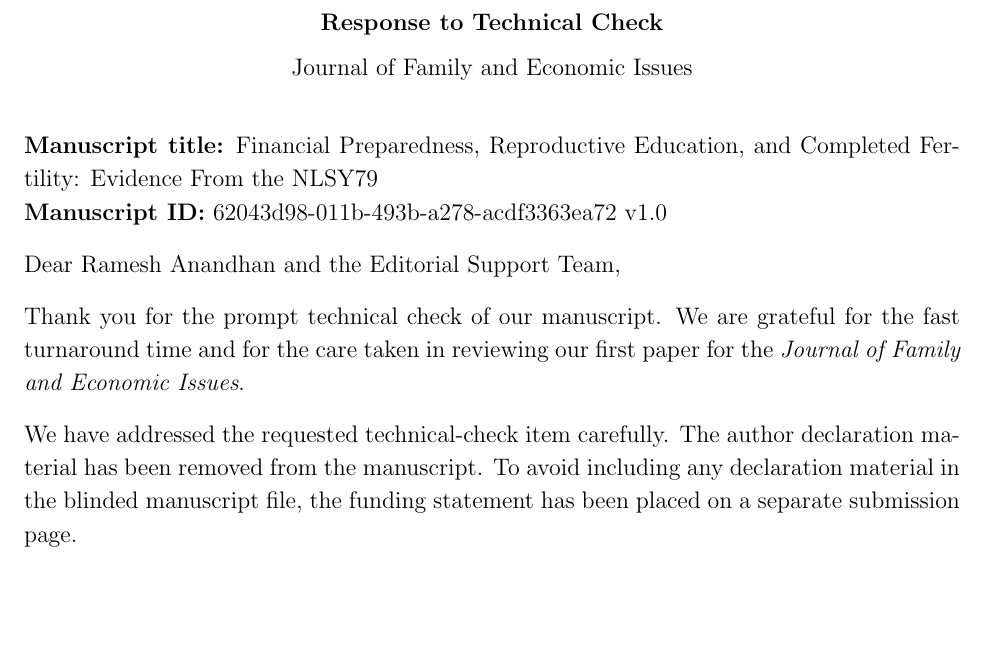
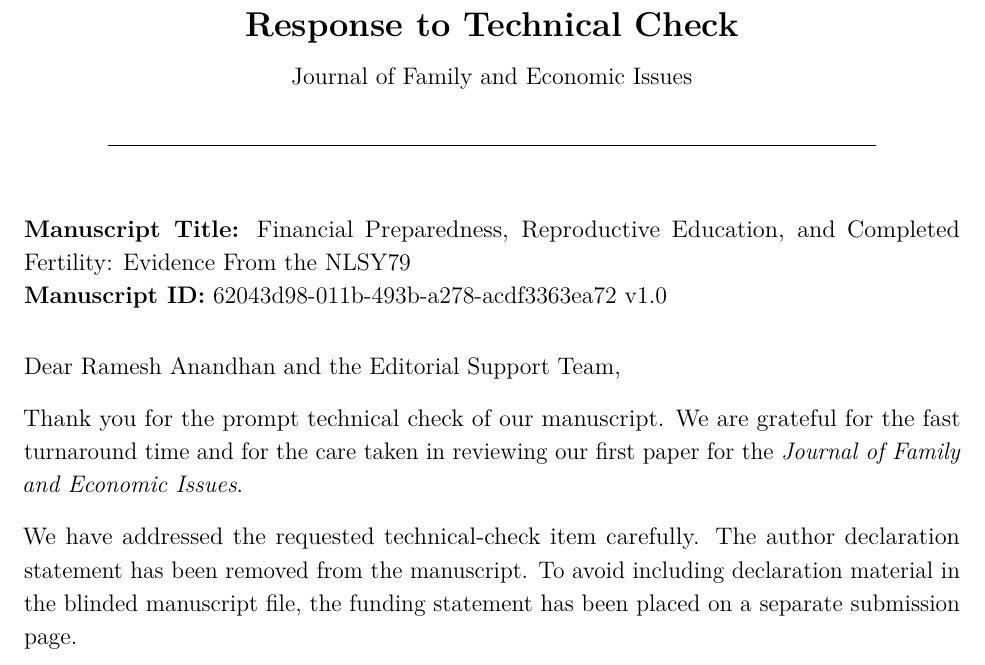
Before and after one commit to pskeffington/Family_and_Economic_issues, a LaTeX document (submission/editor-response-technical-check.tex): part of the page, cut so that both start at the same text, the shorter picture padded with empty space. Compiled offline with pdfLaTeX.

Commit message:
submission: format editor technical-check reply letter

```diff
--- a/submission/editor-response-technical-check.tex
+++ b/submission/editor-response-technical-check.tex
@@ -3,6 +3,9 @@
 \usepackage[margin=1in]{geometry}
 \usepackage[hidelinks]{hyperref}
 \usepackage{setspace}
+\usepackage{lmodern}
+\usepackage[T1]{fontenc}
+\usepackage{microtype}
 
 \setstretch{1.15}
 \setlength{\parindent}{0pt}
@@ -11,18 +14,23 @@
 \begin{document}
 
 \begin{center}
-\textbf{Response to Technical Check}\\[0.5em]
-Journal of Family and Economic Issues
+{\Large\textbf{Response to Technical Check}}\\[0.6em]
+{\normalsize Journal of Family and Economic Issues}\\[1.2em]
+\rule{0.82\textwidth}{0.4pt}
 \end{center}
 
-\textbf{Manuscript title:} Financial Preparedness, Reproductive Education, and Completed Fertility: Evidence From the NLSY79\\
+\vspace{0.6em}
+
+\textbf{Manuscript Title:} Financial Preparedness, Reproductive Education, and Completed Fertility: Evidence From the NLSY79\\
 \textbf{Manuscript ID:} 62043d98-011b-493b-a278-acdf3363ea72 v1.0
+
+\vspace{0.8em}
 
 Dear Ramesh Anandhan and the Editorial Support Team,
 
 Thank you for the prompt technical check of our manuscript. We are grateful for the fast turnaround time and for the care taken in reviewing our first paper for the \textit{Journal of Family and Economic Issues}.
 
-We have addressed the requested technical-check item carefully. The author declaration material has been removed from the manuscript. To avoid including any declaration material in the blinded manuscript file, the funding statement has been placed on a separate submission page.
+We have addressed the requested technical-check item carefully. The author declaration statement has been removed from the manuscript. To avoid including declaration material in the blinded manuscript file, the funding statement has been placed on a separate submission page.
 
 No other manuscript changes were made for this technical-check return.
 
```
Also changed, not shown: submission/editor-response-technical-check.tex (4 more changed lines).
